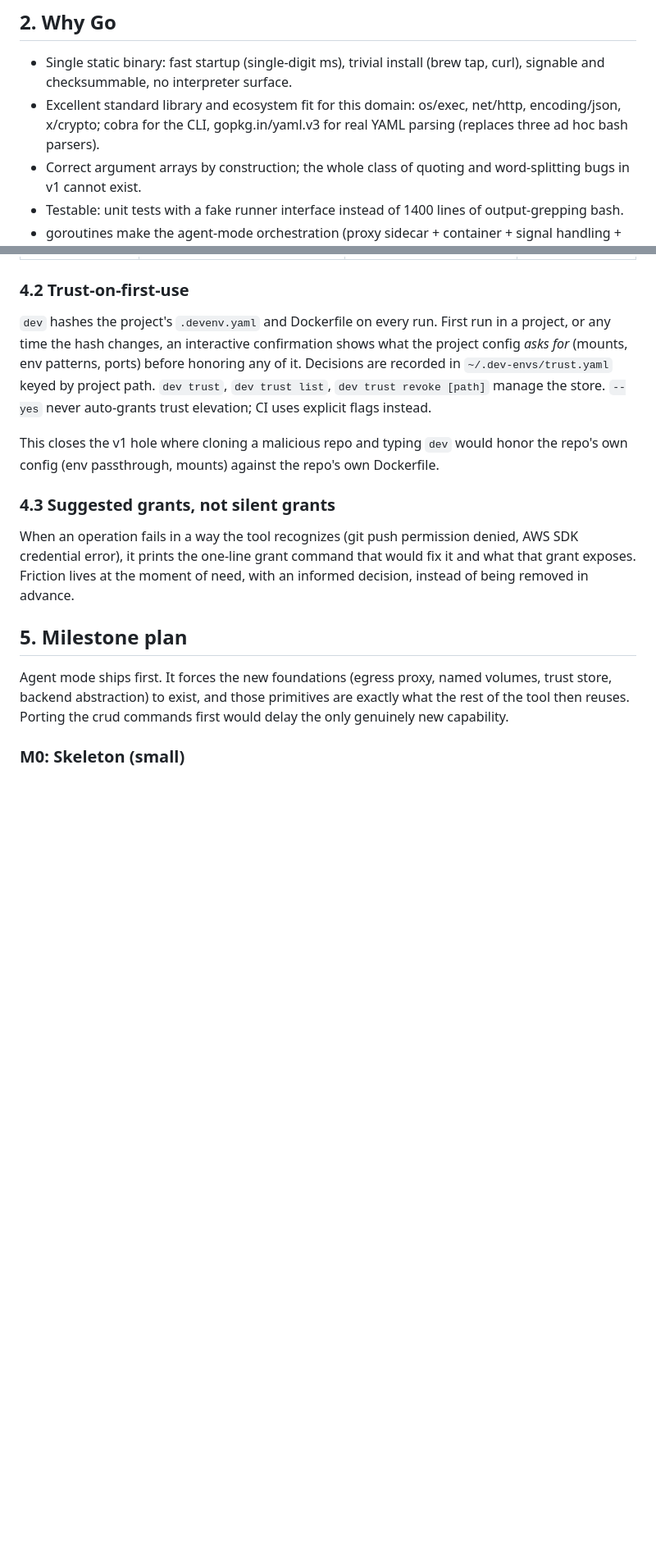
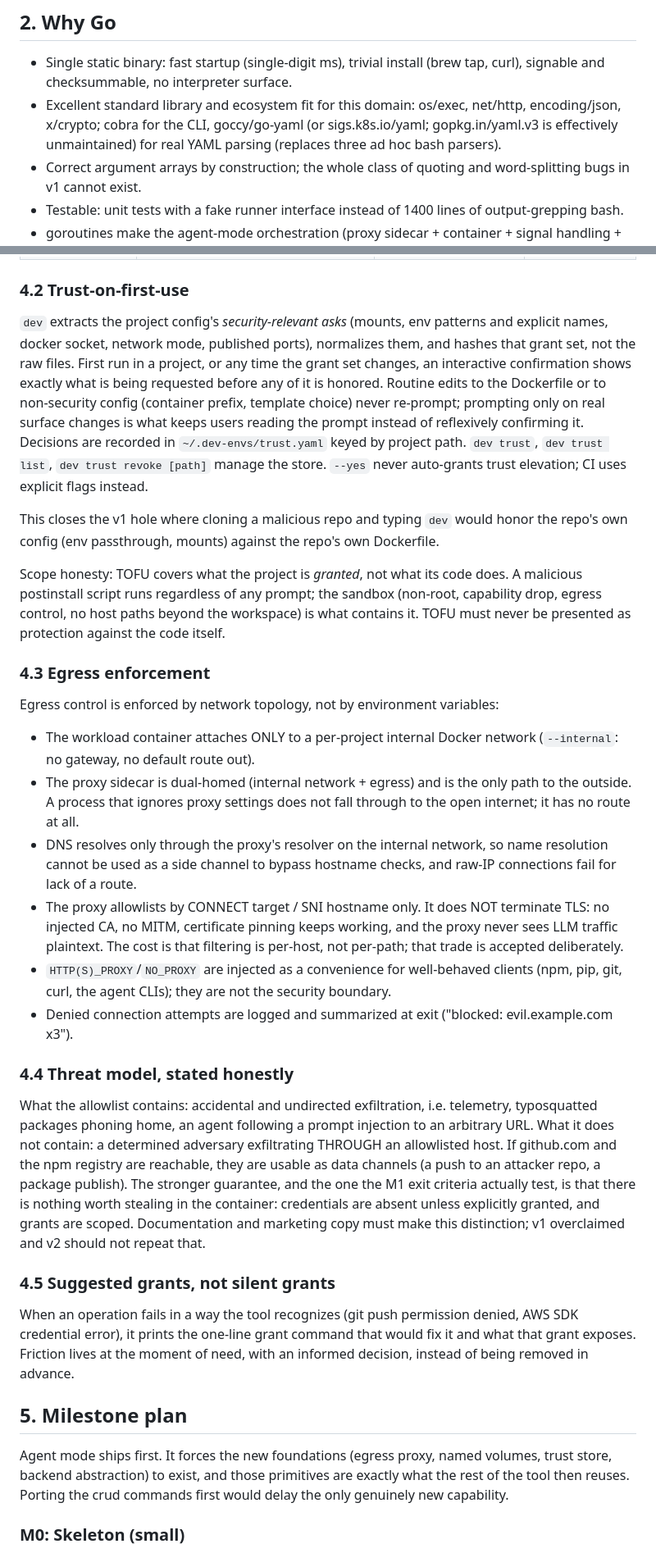
Before and after one commit to mwing/isolated-dev, a Markdown page: docs/ROADMAP.md, 2 parts joined by grey strips. Shown at 82% size. Rendered like a GitHub page; blank space fills up the shorter version.

Commit message:
Roadmap: address review feedback on egress, TOFU, trust table, M2 scope
Changes from external review of the first draft:

- Egress enforcement specified as network topology (new 4.3): internal
  network with no route out, dual-homed proxy as the only path, proxy-only
  DNS, SNI/CONNECT-host allowlisting with NO TLS interception. Proxy env
  vars demoted to a convenience, not the boundary.
- New 4.4 states the threat model honestly: the allowlist contains
  accidental and undirected exfiltration; allowlisted hosts (github, npm)
  remain viable channels for a determined adversary. The real guarantee is
  credential absence, which is what M1's exit criteria test.
- TOFU (4.2) now hashes the normalized set of security-relevant asks
  instead of whole files, so routine Dockerfile edits never re-prompt and
  prompts stay meaningful. Added explicit scope note: TOFU covers grants,
  the sandbox covers code.
- Trust table gains a runtime identity row (non-root fixed UID, workspace
  as the only writable host path).
- M1 gains an explicit git-write story: commit inside, push from the host
  after review by default; --allow-push as a scoped, never-default grant.
- M2 acknowledged as the largest milestone: exit criterion is a
  command-by-command parity checklist, and dev2 may delegate long-tail
  commands to vendored v1 scripts so cutover is gated on the security path.
- Swapped gopkg.in/yaml.v3 (unmaintained) for goccy/go-yaml or
  sigs.k8s.io/yaml.

Companion change on the fix branch stops v1 from emitting the
never-implemented config keys into newly generated configs.

Co-Authored-By: Claude Fable 5 <noreply@anthropic.com>
Claude-Session: https://claude.ai/code/session_0152T7M28FZK5Z3RdNgL78RA

```diff
--- a/docs/ROADMAP.md
+++ b/docs/ROADMAP.md
@@ -36,8 +36,9 @@ in v2 (breaking changes are acceptable and expected).
 - Single static binary: fast startup (single-digit ms), trivial install
   (brew tap, curl), signable and checksummable, no interpreter surface.
 - Excellent standard library and ecosystem fit for this domain: os/exec,
-  net/http, encoding/json, x/crypto; cobra for the CLI, gopkg.in/yaml.v3 for
-  real YAML parsing (replaces three ad hoc bash parsers).
+  net/http, encoding/json, x/crypto; cobra for the CLI, goccy/go-yaml (or sigs.k8s.io/yaml; gopkg.in/yaml.v3
+  is effectively unmaintained) for real YAML parsing (replaces three ad hoc
+  bash parsers).
 - Correct argument arrays by construction; the whole class of quoting and
   word-splitting bugs in v1 cannot exist.
 - Testable: unit tests with a fake runner interface instead of 1400 lines of
@@ -105,19 +107,64 @@ Every project runs at one of three levels. The level is chosen automatically
 
 ### 4.2 Trust-on-first-use
 
-`dev` hashes the project's `.devenv.yaml` and Dockerfile on every run. First
-run in a project, or any time the hash changes, an interactive confirmation
-shows what the project config *asks for* (mounts, env patterns, ports) before
-honoring any of it. Decisions are recorded in
-`~/.dev-envs/trust.yaml` keyed by project path. `dev trust`, `dev trust list`,
-`dev trust revoke [path]` manage the store. `--yes` never auto-grants trust
-elevation; CI uses explicit flags instead.
+`dev` extracts the project config's *security-relevant asks* (mounts, env
+patterns and explicit names, docker socket, network mode, published ports),
+normalizes them, and hashes that grant set, not the raw files. First run in a
+project, or any time the grant set changes, an interactive confirmation shows
+exactly what is being requested before any of it is honored. Routine edits to
+the Dockerfile or to non-security config (container prefix, template choice)
+never re-prompt; prompting only on real surface changes is what keeps users
+reading the prompt instead of reflexively confirming it. Decisions are
+recorded in `~/.dev-envs/trust.yaml` keyed by project path. `dev trust`,
+`dev trust list`, `dev trust revoke [path]` manage the store. `--yes` never
+auto-grants trust elevation; CI uses explicit flags instead.
 
 This closes the v1 hole where cloning a malicious repo and typing `dev` would
 honor the repo's own config (env passthrough, mounts) against the repo's own
 Dockerfile.
 
-### 4.3 Suggested grants, not silent grants
+Scope honesty: TOFU covers what the project is *granted*, not what its code
+does. A malicious postinstall script runs regardless of any prompt; the
+sandbox (non-root, capability drop, egress control, no host paths beyond the
+workspace) is what contains it. TOFU must never be presented as protection
+against the code itself.
+
+### 4.3 Egress enforcement
+
+Egress control is enforced by network topology, not by environment variables:
+
+- The workload container attaches ONLY to a per-project internal Docker
+  network (`--internal`: no gateway, no default route out).
+- The proxy sidecar is dual-homed (internal network + egress) and is the
+  only path to the outside. A process that ignores proxy settings does not
+  fall through to the open internet; it has no route at all.
+- DNS resolves only through the proxy's resolver on the internal network,
+  so name resolution cannot be used as a side channel to bypass hostname
+  checks, and raw-IP connections fail for lack of a route.
+- The proxy allowlists by CONNECT target / SNI hostname only. It does NOT
+  terminate TLS: no injected CA, no MITM, certificate pinning keeps working,
+  and the proxy never sees LLM traffic plaintext. The cost is that filtering
+  is per-host, not per-path; that trade is accepted deliberately.
+- `HTTP(S)_PROXY`/`NO_PROXY` are injected as a convenience for well-behaved
+  clients (npm, pip, git, curl, the agent CLIs); they are not the security
+  boundary.
+- Denied connection attempts are logged and summarized at exit ("blocked:
+  evil.example.com x3").
+
+### 4.4 Threat model, stated honestly
+
+What the allowlist contains: accidental and undirected exfiltration, i.e.
+telemetry, typosquatted packages phoning home, an agent following a prompt
+injection to an arbitrary URL. What it does not contain: a determined
+adversary exfiltrating THROUGH an allowlisted host. If github.com and the
+npm registry are reachable, they are usable as data channels (a push to an
+attacker repo, a package publish). The stronger guarantee, and the one the
+M1 exit criteria actually test, is that there is nothing worth stealing in
+the container: credentials are absent unless explicitly granted, and grants
+are scoped. Documentation and marketing copy must make this distinction; v1
+overclaimed and v2 should not repeat that.
+
+### 4.5 Suggested grants, not silent grants
 
 When an operation fails in a way the tool recognizes (git push permission
 denied, AWS SDK credential error), it prints the one-line grant command that
```
Also changed, not shown: other parts of docs/ROADMAP.md (+34 -9 lines).
